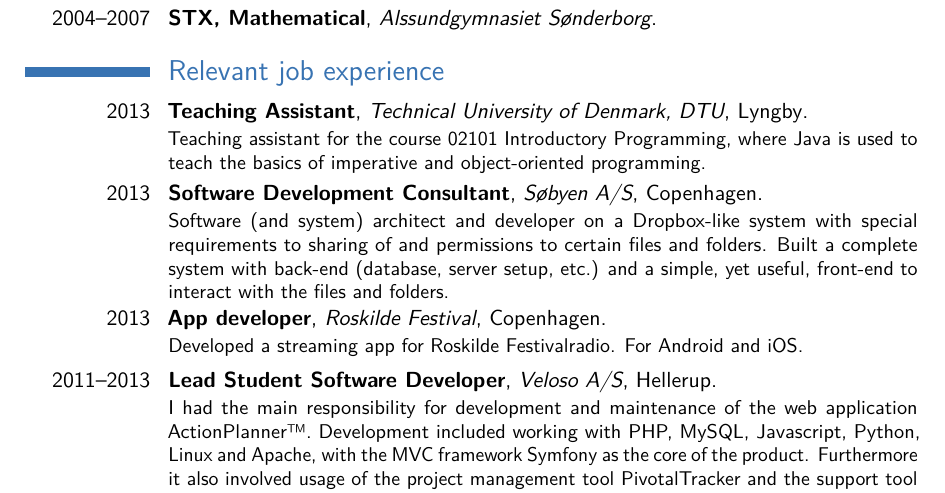
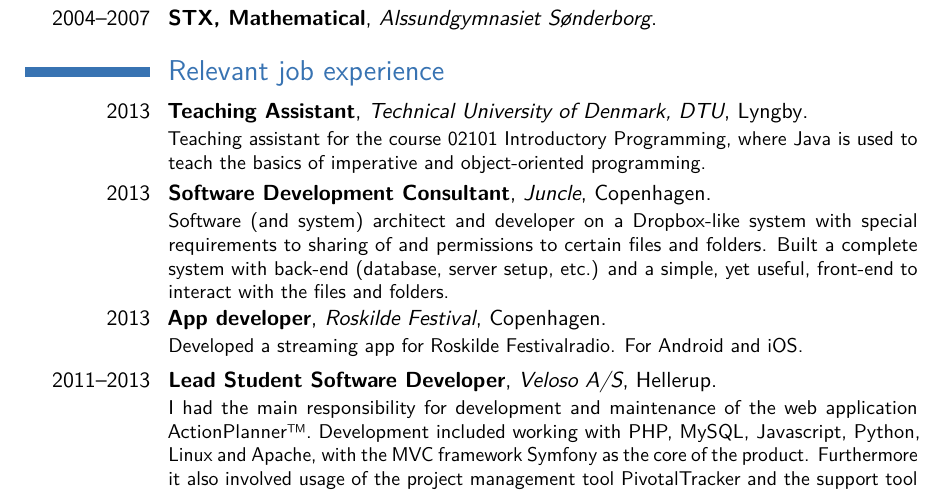
Before and after one commit to jboysen/cv, a LaTeX CV (cv.tex): part of page 1 of 2, cut so that both start at the same text. Compiled offline with pdfLaTeX.

Commit message:
changed to juncle

```diff
--- a/cv.tex
+++ b/cv.tex
@@ -59,7 +59,7 @@
 
 \section{Relevant job experience}
 \cventry{2013}{Teaching Assistant}{Technical University of Denmark, DTU}{Lyngby}{}{Teaching assistant for the course 02101 Introductory Programming, where Java is used to teach the basics of imperative and object-oriented programming.}
-\cventry{2013}{Software Development Consultant}{Søbyen A/S}{Copenhagen}{}{Software (and system) architect and developer on a Dropbox-like system with special requirements to sharing of and permissions to certain files and folders. Built a complete system with back-end (database, server setup, etc.) and a simple, yet useful, front-end to interact with the files and folders.}
+\cventry{2013}{Software Development Consultant}{Juncle}{Copenhagen}{}{Software (and system) architect and developer on a Dropbox-like system with special requirements to sharing of and permissions to certain files and folders. Built a complete system with back-end (database, server setup, etc.) and a simple, yet useful, front-end to interact with the files and folders.}
 \cventry{2013}{App developer}{Roskilde Festival}{Copenhagen}{}{Developed a streaming app for Roskilde Festivalradio. For Android and iOS.}
 \cventry{2011--2013}{Lead Student Software Developer}{Veloso A/S}{Hellerup}{}{I had the main responsibility for development and maintenance of the web application ActionPlanner\texttrademark. Development included working with PHP, MySQL, Javascript, Python, Linux and Apache, with the MVC framework Symfony as the core of the product. Furthermore it also involved usage of the project management tool PivotalTracker and the support tool Zendesk.}
 \cventry{2011--2013}{Partner}{CoolSoft I/S}{Copenhagen}{}{CoolSoft I/S was a company founded in collaboration with Morten Hulvej Andersen. The purpose of the company was to make it easy for us to take in smaller projects not related to our respective jobs.}
```
Also changed, not shown: cv.pdf.
